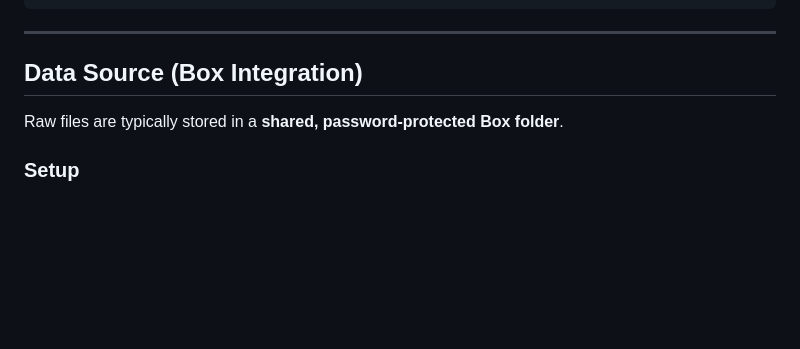
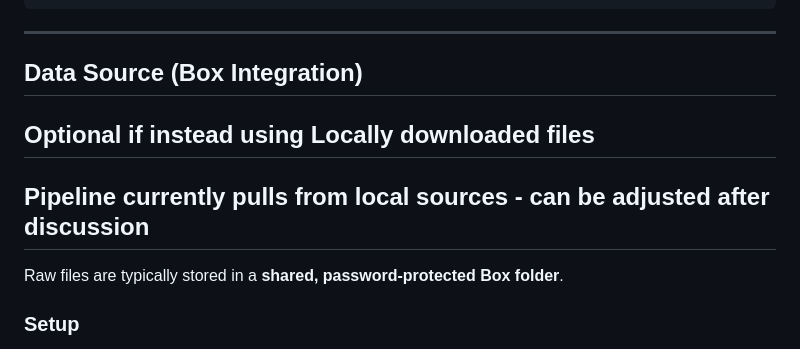
Before and after one commit to cmarshall178/GLNPO-Zooplankton-Database, a Markdown page: README.md, the part around the change. Rendered like a GitHub page; blank space fills up the shorter version.

Commit message:
minor edits to readme file

```diff
--- a/README.md
+++ b/README.md
@@ -89,6 +89,8 @@ GLNPO Zooplankton Database/
 ---
 
 ## Data Source (Box Integration)
+## Optional if instead using Locally downloaded files
+## Pipeline currently pulls from local sources - can be adjusted after discussion
 
 Raw files are typically stored in a **shared, password-protected Box folder**.
 
```
